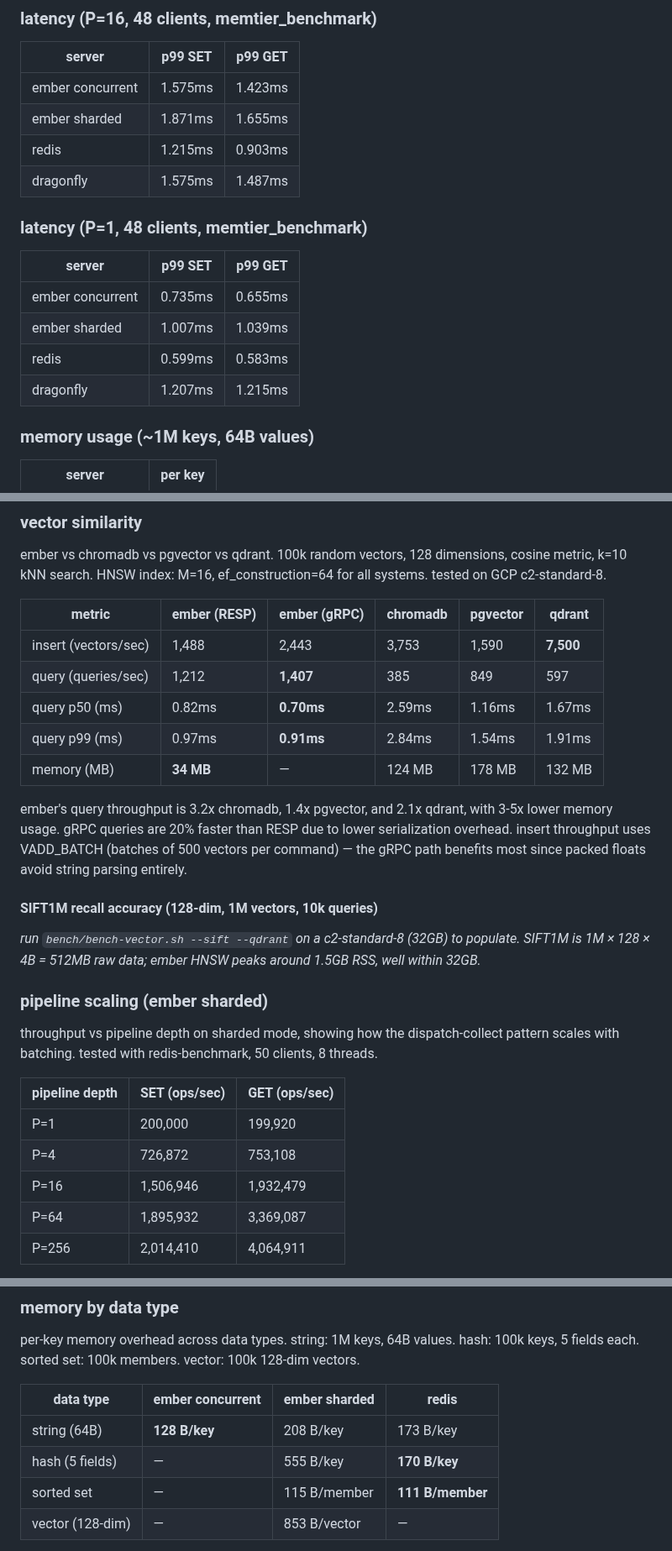
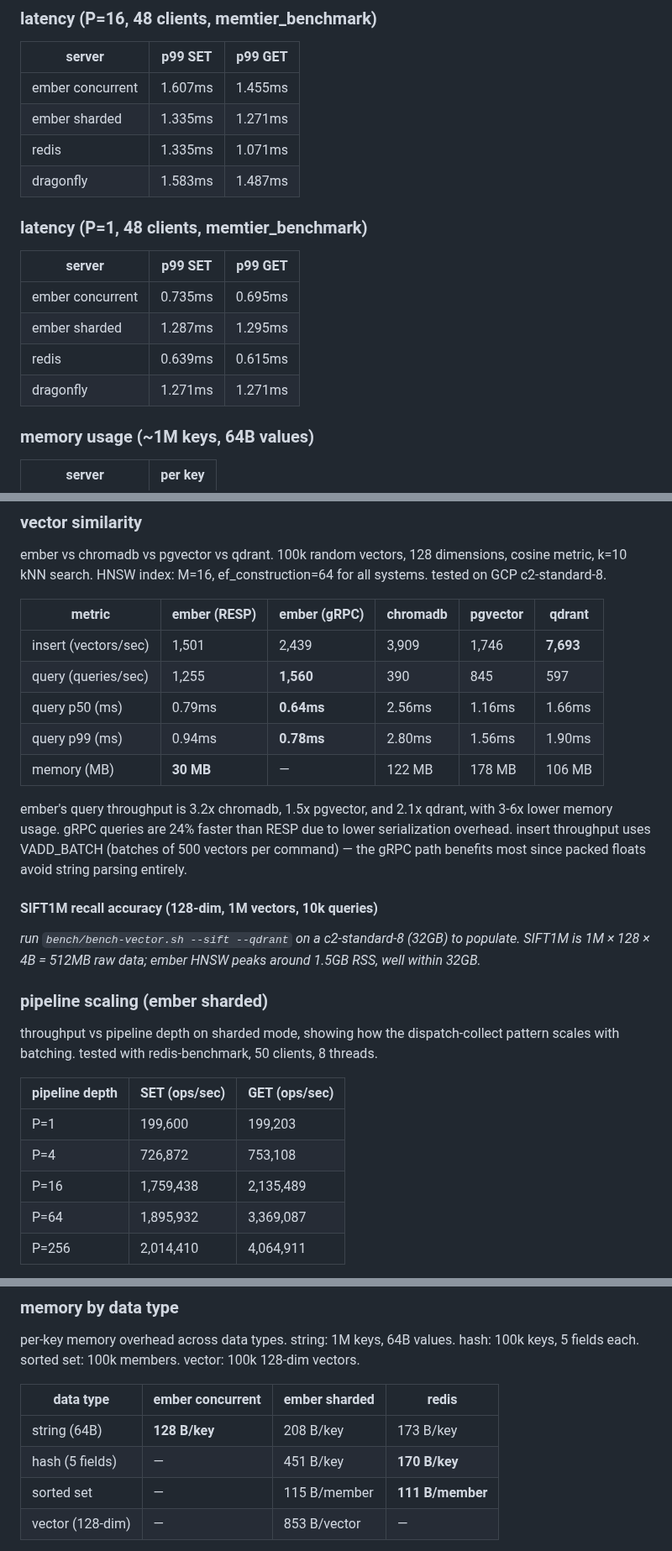
Before and after one commit to kacy/ember, a Markdown page: bench/README.md, 3 parts joined by grey strips. Shown at 84% size. GitHub-like rendering.

```diff
--- a/bench/README.md
+++ b/bench/README.md
@@ -64,19 +64,19 @@ ember's concurrent mode shows higher throughput on simple GET/SET because it's a
 
 | server | p99 SET | p99 GET |
 |--------|---------|---------|
-| ember concurrent | 1.575ms | 1.423ms |
-| ember sharded | 1.871ms | 1.655ms |
-| redis | 1.215ms | 0.903ms |
-| dragonfly | 1.575ms | 1.487ms |
+| ember concurrent | 1.607ms | 1.455ms |
+| ember sharded | 1.335ms | 1.271ms |
+| redis | 1.335ms | 1.071ms |
+| dragonfly | 1.583ms | 1.487ms |
 
 ### latency (P=1, 48 clients, memtier_benchmark)
 
 | server | p99 SET | p99 GET |
 |--------|---------|---------|
-| ember concurrent | 0.735ms | 0.655ms |
-| ember sharded | 1.007ms | 1.039ms |
-| redis | 0.599ms | 0.583ms |
-| dragonfly | 1.207ms | 1.215ms |
+| ember concurrent | 0.735ms | 0.695ms |
+| ember sharded | 1.287ms | 1.295ms |
+| redis | 0.639ms | 0.615ms |
+| dragonfly | 1.271ms | 1.271ms |
 
 ### memory usage (~1M keys, 64B values)
 
@@ -120,13 +120,13 @@ HNSW index: M=16, ef_construction=64 for all systems. tested on GCP c2-standard-
 
 | metric | ember (RESP) | ember (gRPC) | chromadb | pgvector | qdrant |
 |--------|-------------|-------------|----------|----------|--------|
-| insert (vectors/sec) | 1,488 | 2,443 | 3,753 | 1,590 | **7,500** |
-| query (queries/sec) | 1,212 | **1,407** | 385 | 849 | 597 |
-| query p50 (ms) | 0.82ms | **0.70ms** | 2.59ms | 1.16ms | 1.67ms |
-| query p99 (ms) | 0.97ms | **0.91ms** | 2.84ms | 1.54ms | 1.91ms |
-| memory (MB) | **34 MB** | — | 124 MB | 178 MB | 132 MB |
+| insert (vectors/sec) | 1,501 | 2,439 | 3,909 | 1,746 | **7,693** |
+| query (queries/sec) | 1,255 | **1,560** | 390 | 845 | 597 |
+| query p50 (ms) | 0.79ms | **0.64ms** | 2.56ms | 1.16ms | 1.66ms |
+| query p99 (ms) | 0.94ms | **0.78ms** | 2.80ms | 1.56ms | 1.90ms |
+| memory (MB) | **30 MB** | — | 122 MB | 178 MB | 106 MB |
 
-ember's query throughput is 3.2x chromadb, 1.4x pgvector, and 2.1x qdrant, with 3-5x lower memory usage. gRPC queries are 20% faster than RESP due to lower serialization overhead. insert throughput uses VADD_BATCH (batches of 500 vectors per command) — the gRPC path benefits most since packed floats avoid string parsing entirely.
+ember's query throughput is 3.2x chromadb, 1.5x pgvector, and 2.1x qdrant, with 3-6x lower memory usage. gRPC queries are 24% faster than RESP due to lower serialization overhead. insert throughput uses VADD_BATCH (batches of 500 vectors per command) — the gRPC path benefits most since packed floats avoid string parsing entirely.
 
 #### SIFT1M recall accuracy (128-dim, 1M vectors, 10k queries)
 
@@ -138,9 +138,9 @@ throughput vs pipeline depth on sharded mode, showing how the dispatch-collect p
 
 | pipeline depth | SET (ops/sec) | GET (ops/sec) |
 |----------------|---------------|---------------|
-| P=1 | 200,000 | 199,920 |
+| P=1 | 199,600 | 199,203 |
 | P=4 | 726,872 | 753,108 |
-| P=16 | 1,506,946 | 1,932,479 |
+| P=16 | 1,759,438 | 2,135,489 |
 | P=64 | 1,895,932 | 3,369,087 |
 | P=256 | 2,014,410 | 4,064,911 |
 
@@ -228,7 +228,7 @@ per-key memory overhead across data types. string: 1M keys, 64B values. hash: 10
 | data type | ember concurrent | ember sharded | redis |
 |-----------|------------------|---------------|-------|
 | string (64B) | **128 B/key** | 208 B/key | 173 B/key |
-| hash (5 fields) | — | 555 B/key | **170 B/key** |
+| hash (5 fields) | — | 451 B/key | **170 B/key** |
 | sorted set | — | 115 B/member | **111 B/member** |
 | vector (128-dim) | — | 853 B/vector | — |
 
```
Also changed, not shown: other parts of bench/README.md (+33 -33 lines), README.md (+4 -4 lines).
